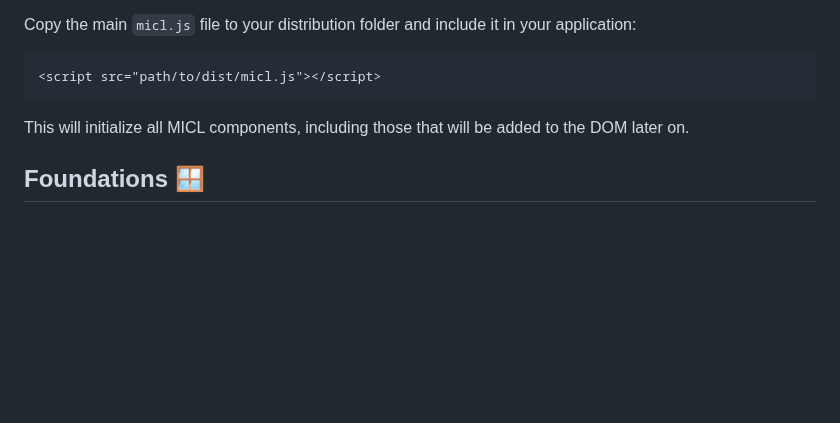
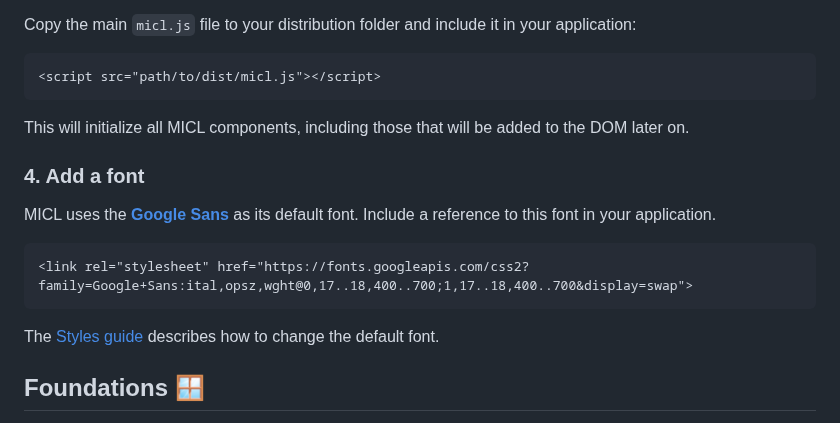
Before and after one commit to henkpb/micl, a Markdown page: README.md, the part around the change. Rendered like a GitHub page; blank space fills up the shorter version.

Commit message:
Improved description on how to change the default font

````diff
--- a/README.md
+++ b/README.md
@@ -78,6 +78,15 @@ Copy the main `micl.js` file to your distribution folder and include it in your
 ```
 This will initialize all MICL components, including those that will be added to the DOM later on.
 
+### 4. Add a font
+MICL uses the [**Google Sans**](https://fonts.google.com/specimen/Google+Sans) as its default font. Include a reference to this font in your application.
+
+```HTML
+<link rel="stylesheet" href="https://fonts.googleapis.com/css2?family=Google+Sans:ital,opsz,wght@0,17..18,400..700;1,17..18,400..700&display=swap">
+```
+
+The [Styles guide](styles/README.md) describes how to change the default font.
+
 ## Foundations 🪟
 A separate CSS file, based on the [Material Design Layout Foundation](https://m3.material.io/foundations/layout/understanding-layout/overview), provides styles for an adaptive layout. It includes styles for the **window frame**, **body region** and **panes** that adjust to the available screen space, ensuring your layout follows Material Design's responsive guidelines.
 
````
Also changed, not shown: styles/README.md (+17 -8 lines).
